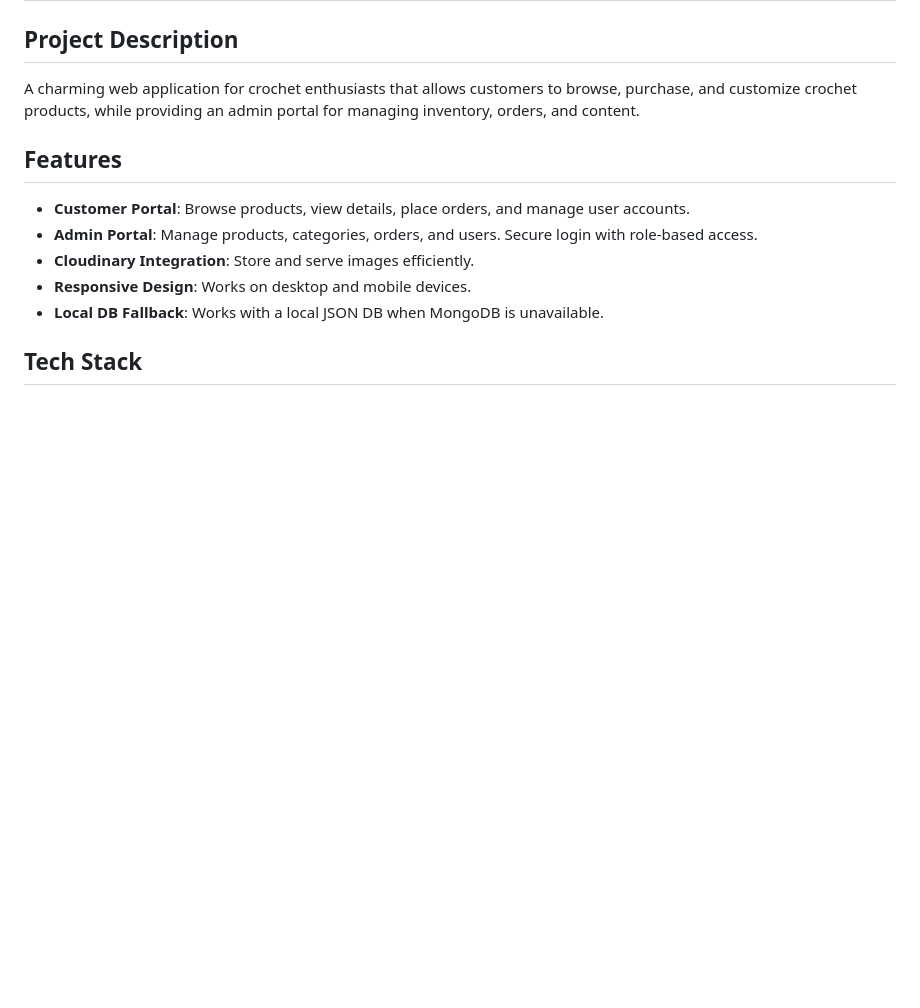
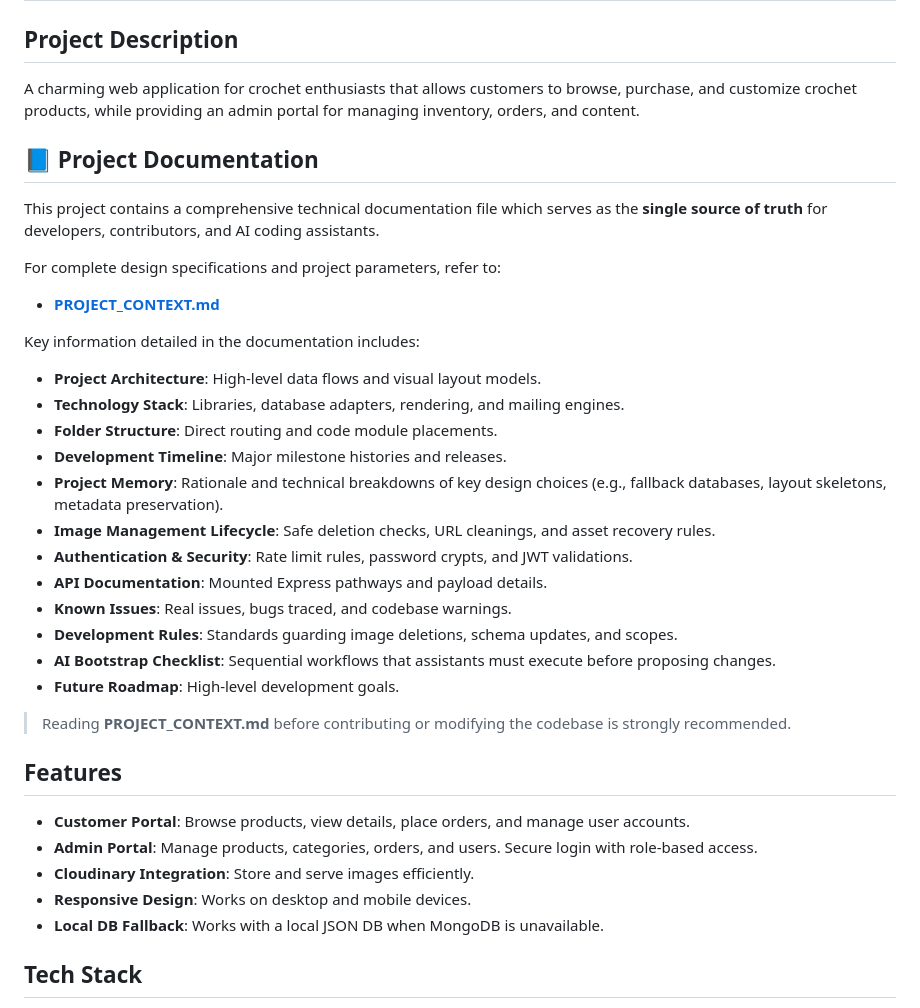
Before and after one commit to sarthakjain0512/DREAMYCROCHET05-WEBSITE, a Markdown page: README.md, the part around the change. Drawn GitHub-style; blank space fills up the shorter version.

Commit message:
docs: add comprehensive project documentation and AI context

```diff
--- a/README.md
+++ b/README.md
@@ -3,6 +3,28 @@
 
 ## Project Description
 A charming web application for crochet enthusiasts that allows customers to browse, purchase, and customize crochet products, while providing an admin portal for managing inventory, orders, and content.
+
+## 📘 Project Documentation
+This project contains a comprehensive technical documentation file which serves as the **single source of truth** for developers, contributors, and AI coding assistants.
+
+For complete design specifications and project parameters, refer to:
+* **[PROJECT_CONTEXT.md](./PROJECT_CONTEXT.md)**
+
+Key information detailed in the documentation includes:
+- **Project Architecture**: High-level data flows and visual layout models.
+- **Technology Stack**: Libraries, database adapters, rendering, and mailing engines.
+- **Folder Structure**: Direct routing and code module placements.
+- **Development Timeline**: Major milestone histories and releases.
+- **Project Memory**: Rationale and technical breakdowns of key design choices (e.g., fallback databases, layout skeletons, metadata preservation).
+- **Image Management Lifecycle**: Safe deletion checks, URL cleanings, and asset recovery rules.
+- **Authentication & Security**: Rate limit rules, password crypts, and JWT validations.
+- **API Documentation**: Mounted Express pathways and payload details.
+- **Known Issues**: Real issues, bugs traced, and codebase warnings.
+- **Development Rules**: Standards guarding image deletions, schema updates, and scopes.
+- **AI Bootstrap Checklist**: Sequential workflows that assistants must execute before proposing changes.
+- **Future Roadmap**: High-level development goals.
+
+> Reading **PROJECT_CONTEXT.md** before contributing or modifying the codebase is strongly recommended.
 
 ## Features
 - **Customer Portal**: Browse products, view details, place orders, and manage user accounts.
```
Also changed, not shown: PROJECT_CONTEXT.md (added, +496 -0 lines).
